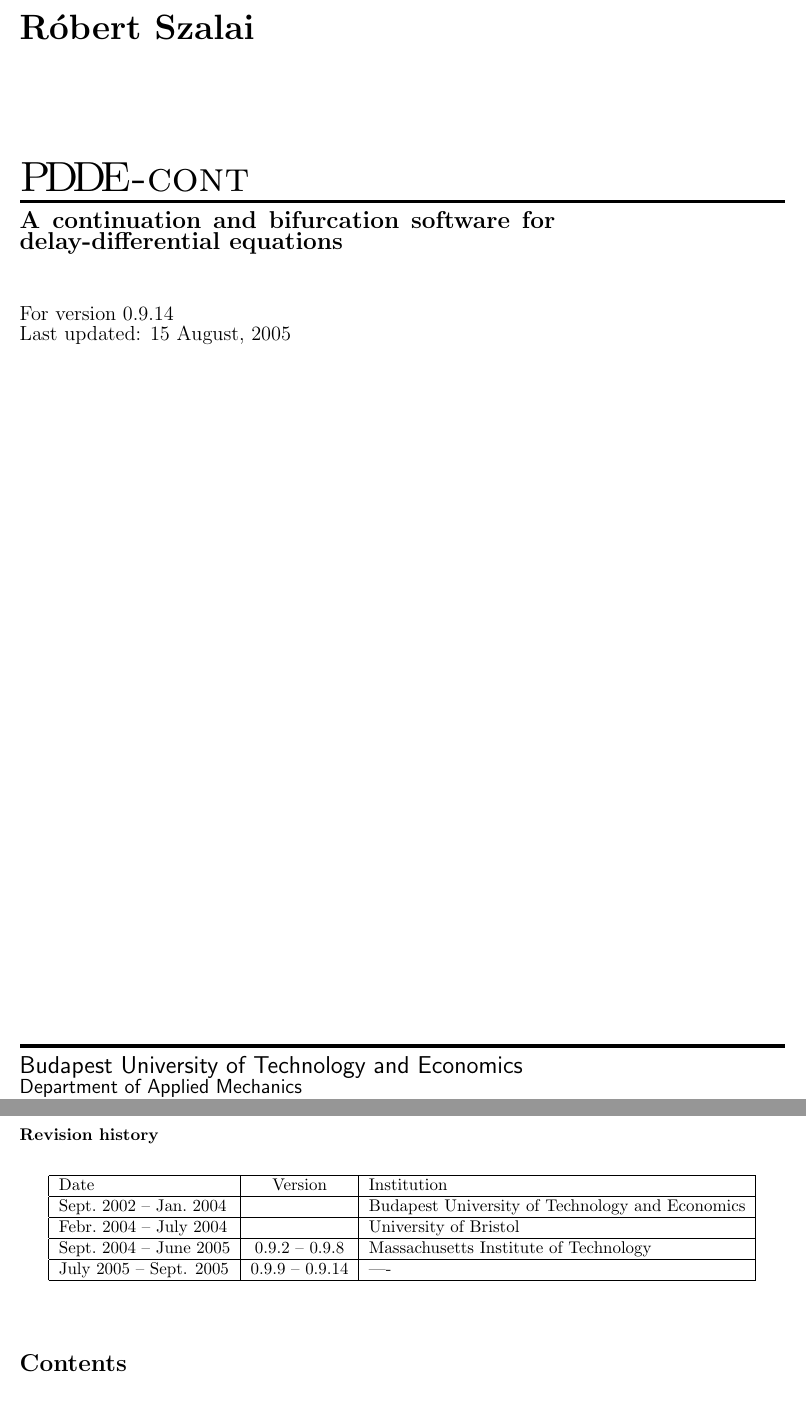
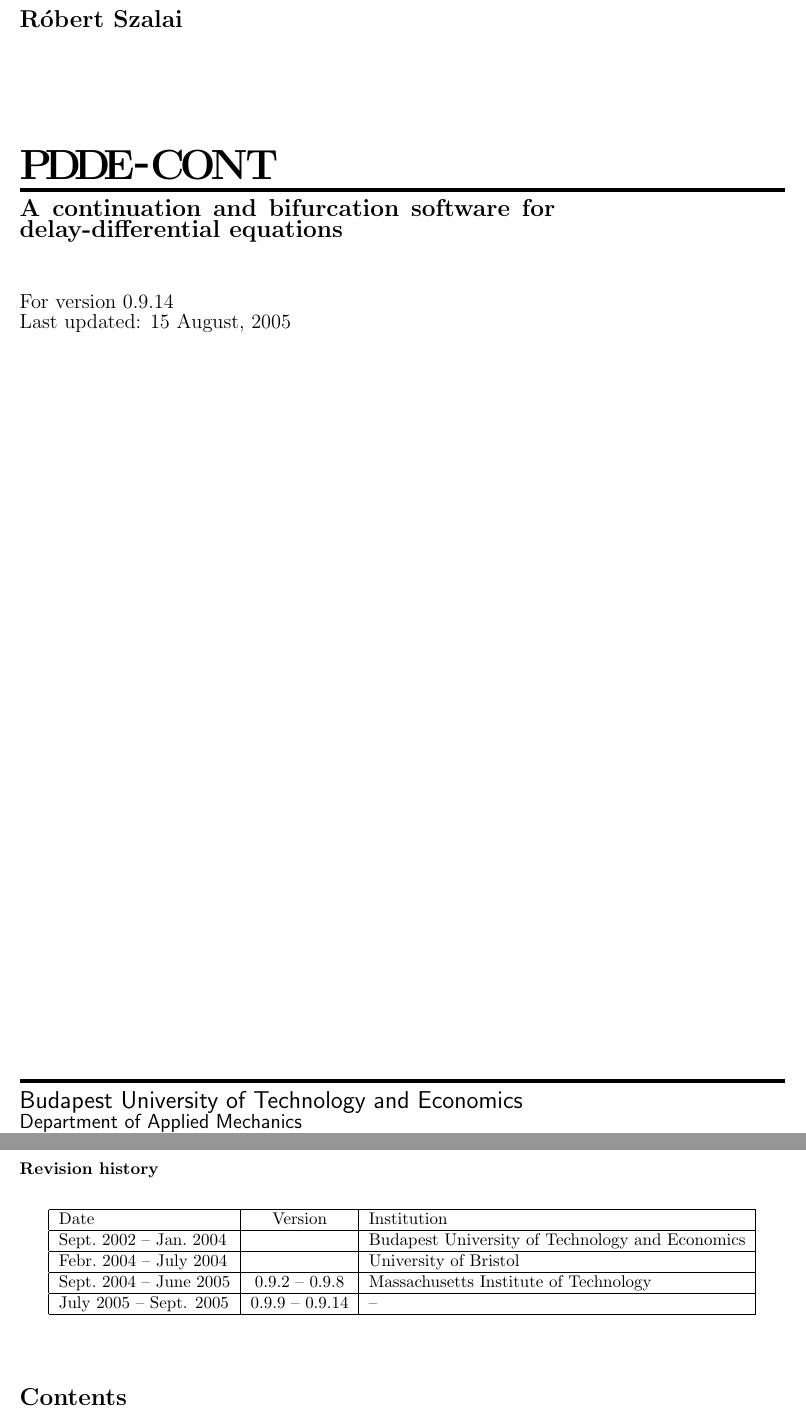
Before and after one commit to rs1909/knut, a LaTeX document (doc/manual.tex, which reads doc/ddedoc.cls): two parts of pages 1 and 2 of 17, joined at a grey line, cut so that both start at the same text. Compiled offline with pdfLaTeX.

Commit message:
Documentation changes

```diff
--- a/doc/ddedoc.cls
+++ b/doc/ddedoc.cls
@@ -172,11 +172,15 @@
 
   \newcommand\maketitle{
 	\begin{titlepage}%
+	\setlength{\unitlength}{1in}
+	\noindent \ignorespaces
+	\begin{picture}(6.25,9.5)(0,0)
+	\put(0,0){\begin{minipage}[b][9.5in]{\linewidth}
 		\let\footnotesize\small
 		\let \footnote \thanks
 		\null\vfil
 		\vskip 20\p@
-	{ \noindent \ignorespaces \huge \bf \@author \par}
+		{ \noindent \ignorespaces \Large \bf \@author \par}
 		\vskip 60\p@
 		{\noindent \ignorespaces \Huge \bf \@title \par} \vskip 0.5em
 		{\hrule height 2pt}
@@ -199,6 +203,8 @@
 			\normalsize 5 M\H{u}egyetem rkp., H-1111, Hungary
 			\end{minipage}
 		\@thanks
+	\end{minipage} }
+	\end{picture}
 	\end{titlepage}%
   \setcounter{footnote}{0}%
   \global\let\thanks\relax
--- a/doc/manual.tex
+++ b/doc/manual.tex
@@ -14,7 +14,7 @@
 
 \input{macros}
 
-\def\pdde{{\sc P\kern-.15emD\kern-.15emD\kern-.15emE-cont}}
+\def\pdde{{P\kern-.15emD\kern-.15emD\kern-.15emE\raisebox{.25ex}{-}C\kern-.1emO\kern-.1emN\kern-.05emT}}
 
 \begin{document}
 \lstset{language=C++,tabsize=3,columns=flexible,breaklines=true,escapechar=\%}
@@ -37,7 +37,7 @@
     \hline Sept.\ 2002 -- Jan.\ 2004 & & Budapest University of Technology and Economics \\
     \hline Febr.\ 2004 -- July 2004 & & University of Bristol \\
     \hline Sept.\ 2004 -- June 2005 & 0.9.2 -- 0.9.8 & Massachusetts Institute of Technology \\
-    \hline July 2005 -- Sept. 2005 & 0.9.9 -- 0.9.14 & ---- \\
+    \hline July 2005 -- Sept. 2005 & 0.9.9 -- 0.9.14 & -- \\
     \hline
   \end{tabular}
 \end{center}
```
Also changed, not shown: 1 other file. Lines whose indentation alone changed are shown as unchanged.
